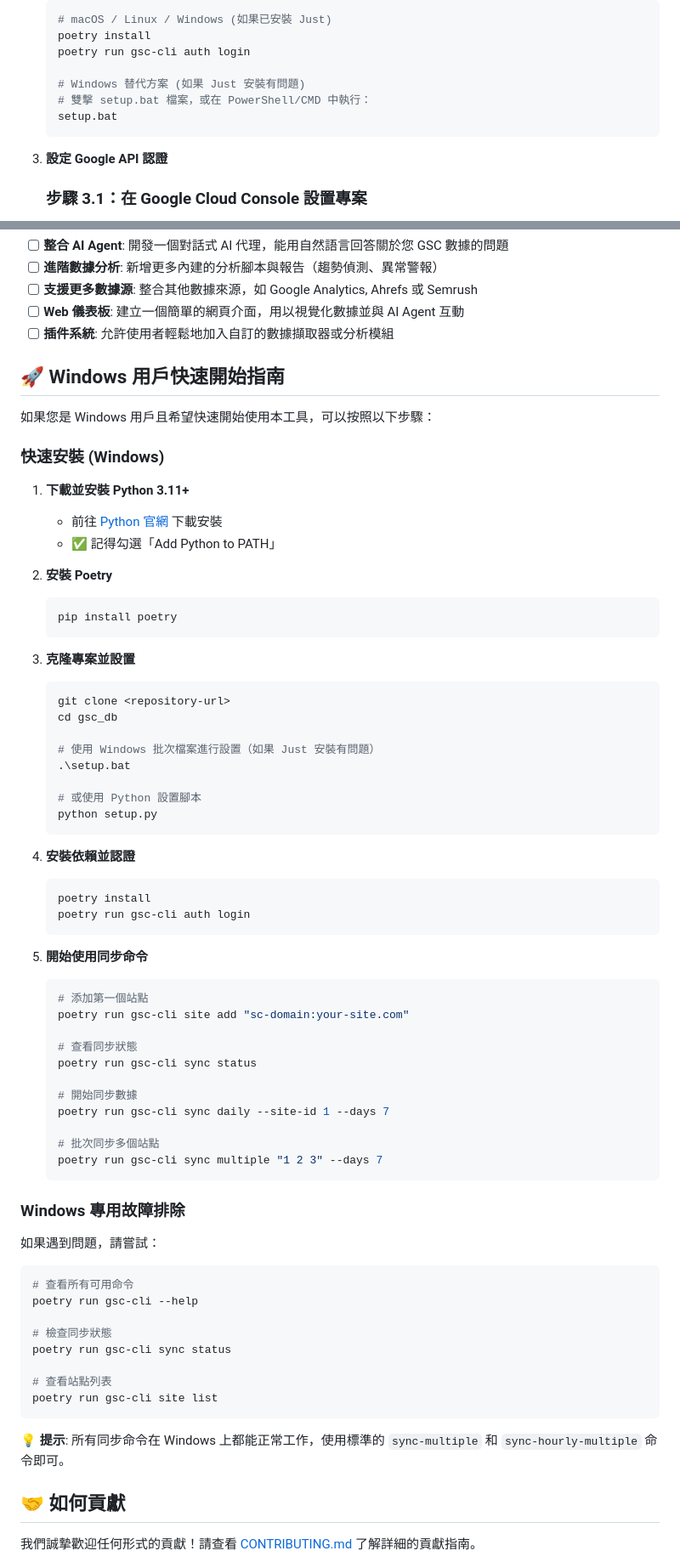
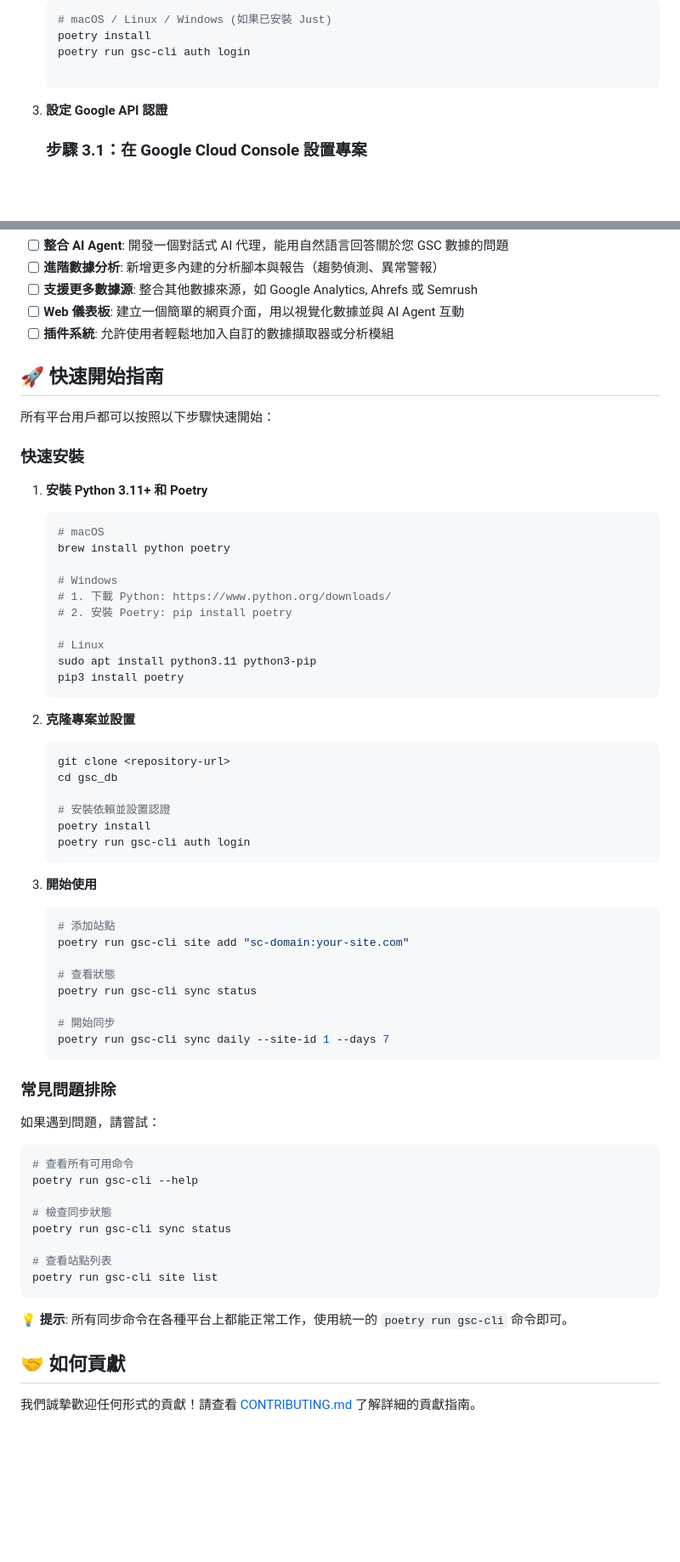
Before and after one commit to yangnim21029/gsc_db, a Markdown page: README.md, 2 parts joined by grey strips. Shown at 85% size. Rendered like a GitHub page; blank space fills up the shorter version.

Commit message:
docs: remove outdated Windows-specific and misleading feature descriptions
- Remove references to non-existent batch-sync, smart-sync, conservative-sync commands
- Remove misleading Windows-specific setup.bat references
- Simplify Windows installation section to be platform-agnostic
- Update SSL error handling descriptions to be more accurate
- Remove PowerShell-specific troubleshooting section
- Consolidate installation guide for all platforms
- Remove claims about Windows-optimized features that don't exist

🤖 Generated with [Claude Code](https://claude.ai/code)

Co-Authored-By: Claude <noreply@anthropic.com>

````diff
--- a/README.md
+++ b/README.md
@@ -223,9 +223,6 @@ cargo install just
     poetry install
     poetry run gsc-cli auth login
 
-    # Windows 替代方案 (如果 Just 安裝有問題)
-    # 雙擊 setup.bat 檔案，或在 PowerShell/CMD 中執行：
-    setup.bat
     ```
 
 3.  **設定 Google API 認證**
@@ -596,59 +589,56 @@ poetry run python -m src.analysis.hourly_performance_analyzer
 - [ ] **Web 儀表板**: 建立一個簡單的網頁介面，用以視覺化數據並與 AI Agent 互動
 - [ ] **插件系統**: 允許使用者輕鬆地加入自訂的數據擷取器或分析模組
 
-## 🚀 Windows 用戶快速開始指南
+## 🚀 快速開始指南
 
-如果您是 Windows 用戶且希望快速開始使用本工具，可以按照以下步驟：
+所有平台用戶都可以按照以下步驟快速開始：
 
-### 快速安裝 (Windows)
+### 快速安裝
 
-1. **下載並安裝 Python 3.11+**
-   - 前往 [Python 官網](https://www.python.org/downloads/) 下載安裝
-   - ✅ 記得勾選「Add Python to PATH」
+1. **安裝 Python 3.11+ 和 Poetry**
 
-2. **安裝 Poetry**
-   ```powershell
-   pip install poetry
+   ```bash
+   # macOS
+   brew install python poetry
+
+   # Windows
+   # 1. 下載 Python: https://www.python.org/downloads/
+   # 2. 安裝 Poetry: pip install poetry
+
+   # Linux
+   sudo apt install python3.11 python3-pip
+   pip3 install poetry
    ```
 
-3. **克隆專案並設置**
-   ```powershell
+2. **克隆專案並設置**
+
+   ```bash
    git clone <repository-url>
    cd gsc_db
 
-   # 使用 Windows 批次檔案進行設置（如果 Just 安裝有問題）
-   .\setup.bat
-
-   # 或使用 Python 設置腳本
-   python setup.py
-   ```
-
-4. **安裝依賴並認證**
-   ```powershell
+   # 安裝依賴並設置認證
    poetry install
    poetry run gsc-cli auth login
    ```
 
-5. **開始使用同步命令**
-   ```powershell
-   # 添加第一個站點
+3. **開始使用**
+
+   ```bash
+   # 添加站點
    poetry run gsc-cli site add "sc-domain:your-site.com"
 
-   # 查看同步狀態
+   # 查看狀態
    poetry run gsc-cli sync status
 
-   # 開始同步數據
+   # 開始同步
    poetry run gsc-cli sync daily --site-id 1 --days 7
-
-   # 批次同步多個站點
-   poetry run gsc-cli sync multiple "1 2 3" --days 7
    ```
 
-### Windows 專用故障排除
+### 常見問題排除
 
 如果遇到問題，請嘗試：
 
-```powershell
+```bash
 # 查看所有可用命令
 poetry run gsc-cli --help
 
@@ -659,7 +649,7 @@ poetry run gsc-cli sync status
 poetry run gsc-cli site list
 ```
 
-**💡 提示**: 所有同步命令在 Windows 上都能正常工作，使用標準的 `sync-multiple` 和 `sync-hourly-multiple` 命令即可。
+**💡 提示**: 所有同步命令在各種平台上都能正常工作，使用統一的 `poetry run gsc-cli` 命令即可。
 
 ## 🤝 如何貢獻
 
````
Also changed, not shown: other parts of README.md (+5 -9 lines).
